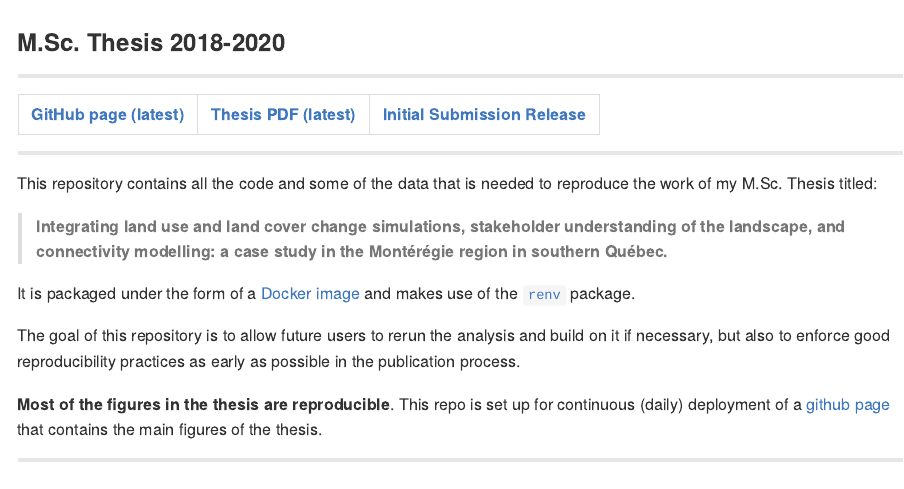
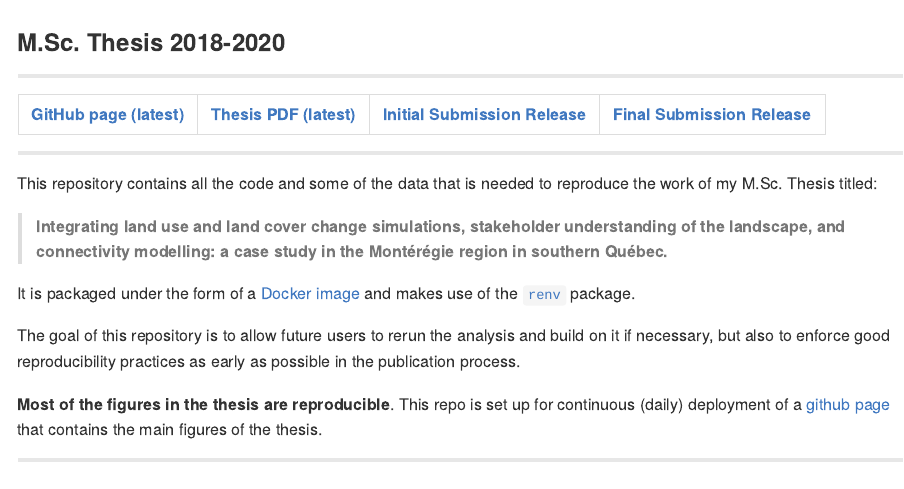
Before and after one commit to VLucet/landchange-connectivity-monteregie, an R Markdown document (ReadMe.rmd): the page in a window 1100 px wide, from its top. The pictures show the output file ReadMe.md that the author committed with the source, drawn offline in the style of GitHub; badge pictures from the web are left out.

Commit message:
update readme for final release

```diff
--- a/ReadMe.rmd
+++ b/ReadMe.rmd
@@ -13,8 +13,8 @@
 
 *****
 
-| [GitHub page (latest)](https://vlucet.github.io/landchange-connectivity-monteregie/) | [Thesis PDF (latest)](https://github.com/VLucet/landchange-connectivity-monteregie/blob/master/thesis/build/thesis.pdf) | [Initial Submission Release](https://github.com/VLucet/landchange-connectivity-monteregie/releases/tag/v1.0)
-|:-------------:|:-------------:|:-----:|
+| [GitHub page (latest)](https://vlucet.github.io/landchange-connectivity-monteregie/) | [Thesis PDF (latest)](https://github.com/VLucet/landchange-connectivity-monteregie/blob/master/thesis/build/thesis.pdf) | [Initial Submission Release](https://github.com/VLucet/landchange-connectivity-monteregie/releases/tag/v1.0) | [Final Submission Release](https://github.com/VLucet/landchange-connectivity-monteregie/releases/tag/v2.0)
+|:-----:|:-----:|:-----:|:-----:|
 
 *****
 
```
Also changed, not shown: ReadMe.md.
